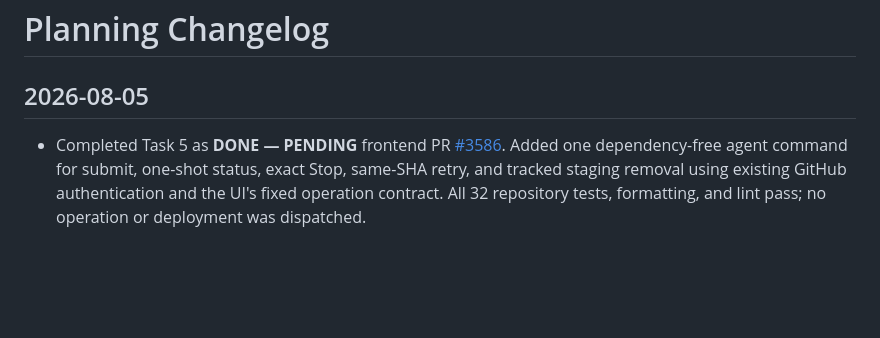
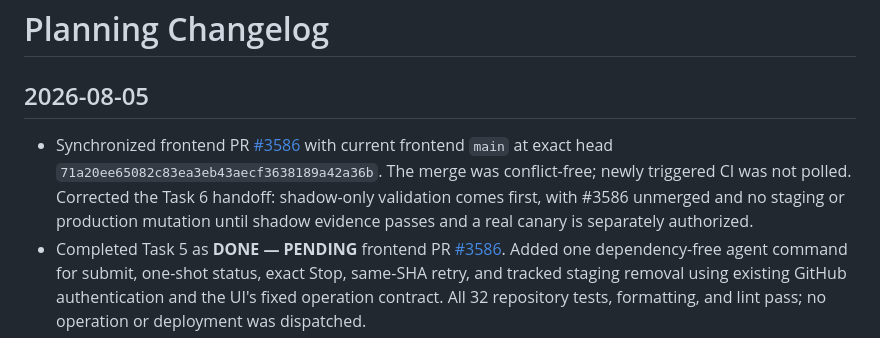
Before and after one commit to 6529-Collections/deploy-hub, a Markdown page: CHANGELOG.md, the part around the change. GitHub-like rendering; blank space fills up the shorter version.

Commit message:
Clarify shadow-first canary sequence
Signed-off-by: prxt6529 <117092621+prxt6529@users.noreply.github.com>

```diff
--- a/CHANGELOG.md
+++ b/CHANGELOG.md
@@ -2,6 +2,14 @@
 
 ## 2026-08-05
 
+- Synchronized frontend PR
+  [#3586](https://github.com/6529-Collections/6529seize-frontend/pull/3586)
+  with current frontend `main` at exact head
+  `71a20ee65082c83ea3eb43aecf3638189a42a36b`. The merge was conflict-free;
+  newly triggered CI was not polled. Corrected the Task 6 handoff: shadow-only
+  validation comes first, with #3586 unmerged and no staging or production
+  mutation until shadow evidence passes and a real canary is separately
+  authorized.
 - Completed Task 5 as **DONE — PENDING** frontend PR
   [#3586](https://github.com/6529-Collections/6529seize-frontend/pull/3586).
   Added one dependency-free agent command for submit, one-shot status, exact
```
Also changed, not shown: STATUS.md (+12 -11 lines), TODO.md (+8 -6 lines).
